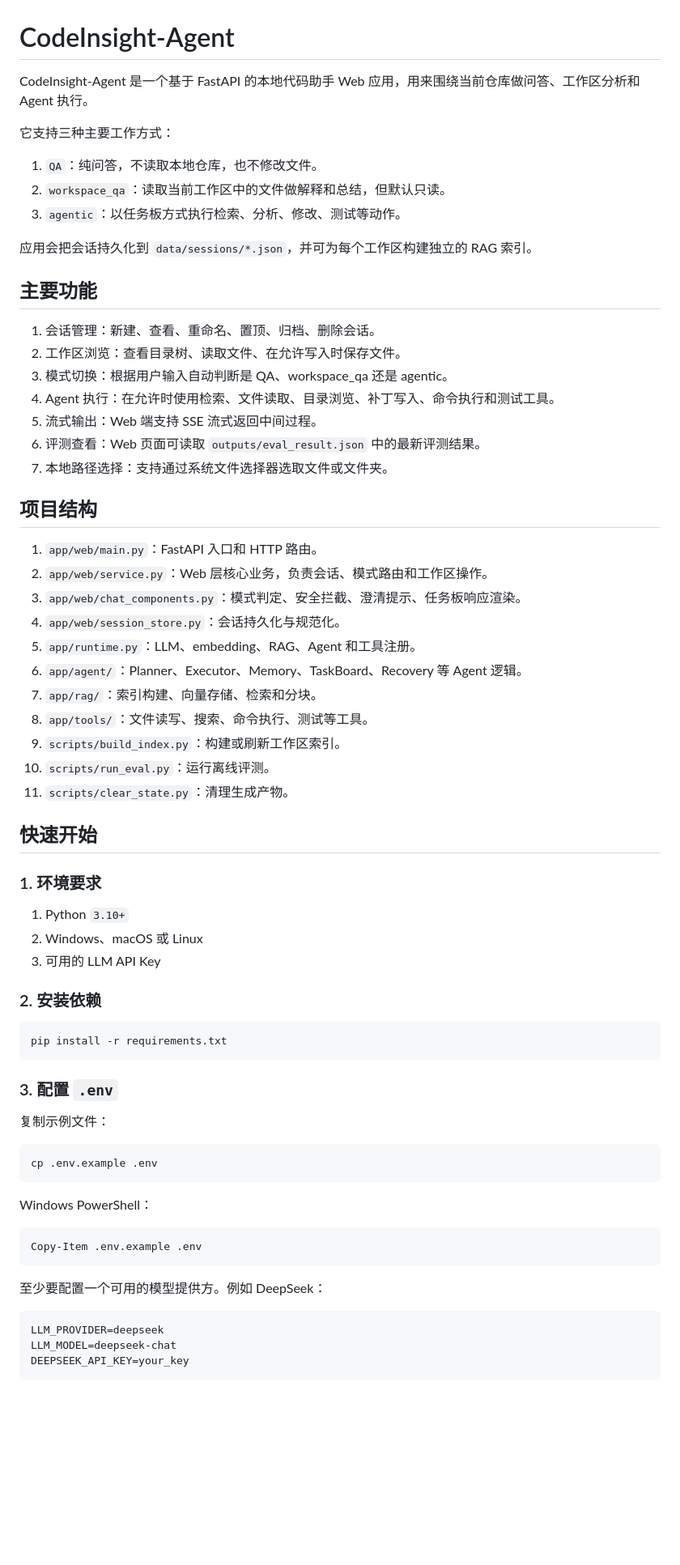
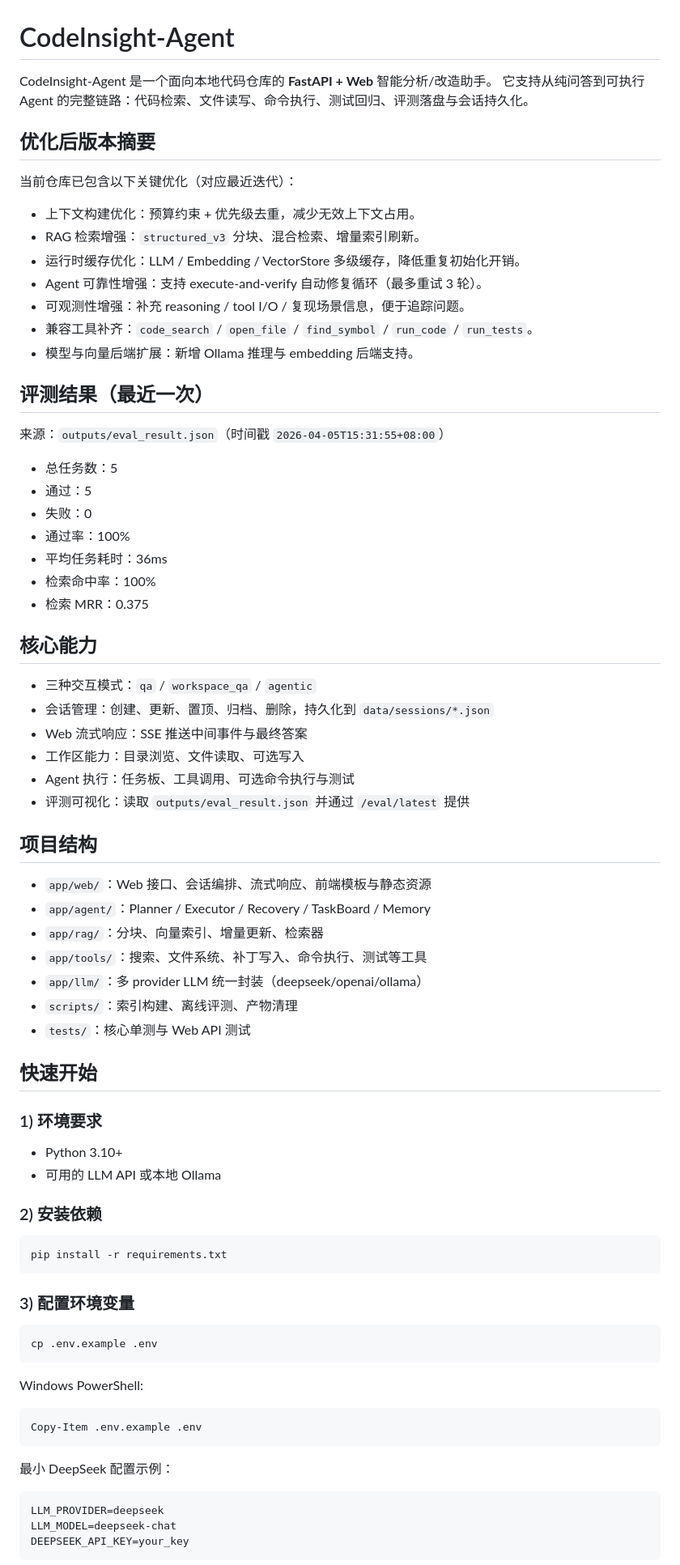
Before and after one commit to woshouhujiaran/CodeInsight-Agent, a Markdown page: README.md, the part around one of its changes. Shown at 81% size. GitHub-like rendering; blank space fills up the shorter version.

Commit message:
docs: 重写 README 并补充优化结果说明

````diff
--- a/README.md
+++ b/README.md
@@ -1,68 +1,77 @@
 # CodeInsight-Agent
 
-CodeInsight-Agent 是一个基于 FastAPI 的本地代码助手 Web 应用，用来围绕当前仓库做问答、工作区分析和 Agent 执行。
+CodeInsight-Agent 是一个面向本地代码仓库的 **FastAPI + Web** 智能分析/改造助手。
+它支持从纯问答到可执行 Agent 的完整链路：代码检索、文件读写、命令执行、测试回归、评测落盘与会话持久化。
 
-它支持三种主要工作方式：
+## 优化后版本摘要
 
-1. `QA`：纯问答，不读取本地仓库，也不修改文件。
-2. `workspace_qa`：读取当前工作区中的文件做解释和总结，但默认只读。
-3. `agentic`：以任务板方式执行检索、分析、修改、测试等动作。
+当前仓库已包含以下关键优化（对应最近迭代）：
 
-应用会把会话持久化到 `data/sessions/*.json`，并可为每个工作区构建独立的 RAG 索引。
+- 上下文构建优化：预算约束 + 优先级去重，减少无效上下文占用。
+- RAG 检索增强：`structured_v3` 分块、混合检索、增量索引刷新。
+- 运行时缓存优化：LLM / Embedding / VectorStore 多级缓存，降低重复初始化开销。
+- Agent 可靠性增强：支持 execute-and-verify 自动修复循环（最多重试 3 轮）。
+- 可观测性增强：补充 reasoning / tool I/O / 复现场景信息，便于追踪问题。
+- 兼容工具补齐：`code_search` / `open_file` / `find_symbol` / `run_code` / `run_tests`。
+- 模型与向量后端扩展：新增 Ollama 推理与 embedding 后端支持。
 
-## 主要功能
+## 评测结果（最近一次）
 
-1. 会话管理：新建、查看、重命名、置顶、归档、删除会话。
-2. 工作区浏览：查看目录树、读取文件、在允许写入时保存文件。
-3. 模式切换：根据用户输入自动判断是 QA、workspace_qa 还是 agentic。
-4. Agent 执行：在允许时使用检索、文件读取、目录浏览、补丁写入、命令执行和测试工具。
-5. 流式输出：Web 端支持 SSE 流式返回中间过程。
-6. 评测查看：Web 页面可读取 `outputs/eval_result.json` 中的最新评测结果。
-7. 本地路径选择：支持通过系统文件选择器选取文件或文件夹。
+来源：`outputs/eval_result.json`（时间戳 `2026-04-05T15:31:55+08:00`）
+
+- 总任务数：5
+- 通过：5
+- 失败：0
+- 通过率：100%
+- 平均任务耗时：36ms
+- 检索命中率：100%
+- 检索 MRR：0.375
+
+## 核心能力
+
+- 三种交互模式：`qa` / `workspace_qa` / `agentic`
+- 会话管理：创建、更新、置顶、归档、删除，持久化到 `data/sessions/*.json`
+- Web 流式响应：SSE 推送中间事件与最终答案
+- 工作区能力：目录浏览、文件读取、可选写入
+- Agent 执行：任务板、工具调用、可选命令执行与测试
+- 评测可视化：读取 `outputs/eval_result.json` 并通过 `/eval/latest` 提供
 
 ## 项目结构
 
-1. `app/web/main.py`：FastAPI 入口和 HTTP 路由。
-2. `app/web/service.py`：Web 层核心业务，负责会话、模式路由和工作区操作。
-3. `app/web/chat_components.py`：模式判定、安全拦截、澄清提示、任务板响应渲染。
-4. `app/web/session_store.py`：会话持久化与规范化。
-5. `app/runtime.py`：LLM、embedding、RAG、Agent 和工具注册。
-6. `app/agent/`：Planner、Executor、Memory、TaskBoard、Recovery 等 Agent 逻辑。
-7. `app/rag/`：索引构建、向量存储、检索和分块。
-8. `app/tools/`：文件读写、搜索、命令执行、测试等工具。
-9. `scripts/build_index.py`：构建或刷新工作区索引。
-10. `scripts/run_eval.py`：运行离线评测。
-11. `scripts/clear_state.py`：清理生成产物。
+- `app/web/`：Web 接口、会话编排、流式响应、前端模板与静态资源
+- `app/agent/`：Planner / Executor / Recovery / TaskBoard / Memory
+- `app/rag/`：分块、向量索引、增量更新、检索器
+- `app/tools/`：搜索、文件系统、补丁写入、命令执行、测试等工具
+- `app/llm/`：多 provider LLM 统一封装（deepseek/openai/ollama）
+- `scripts/`：索引构建、离线评测、产物清理
+- `tests/`：核心单测与 Web API 测试
 
 ## 快速开始
 
-### 1. 环境要求
+### 1) 环境要求
 
-1. Python `3.10+`
-2. Windows、macOS 或 Linux
-3. 可用的 LLM API Key
+- Python 3.10+
+- 可用的 LLM API 或本地 Ollama
 
-### 2. 安装依赖
+### 2) 安装依赖
 
 ```bash
 pip install -r requirements.txt
 ```
 
-### 3. 配置 `.env`
-
-复制示例文件：
+### 3) 配置环境变量
 
 ```bash
 cp .env.example .env
 ```
 
-Windows PowerShell：
+Windows PowerShell:
 
 ```powershell
 Copy-Item .env.example .env
 ```
 
-至少要配置一个可用的模型提供方。例如 DeepSeek：
+最小 DeepSeek 配置示例：
 
 ```env
 LLM_PROVIDER=deepseek
````
Also changed, not shown: other parts of README.md (+41 -140 lines).
